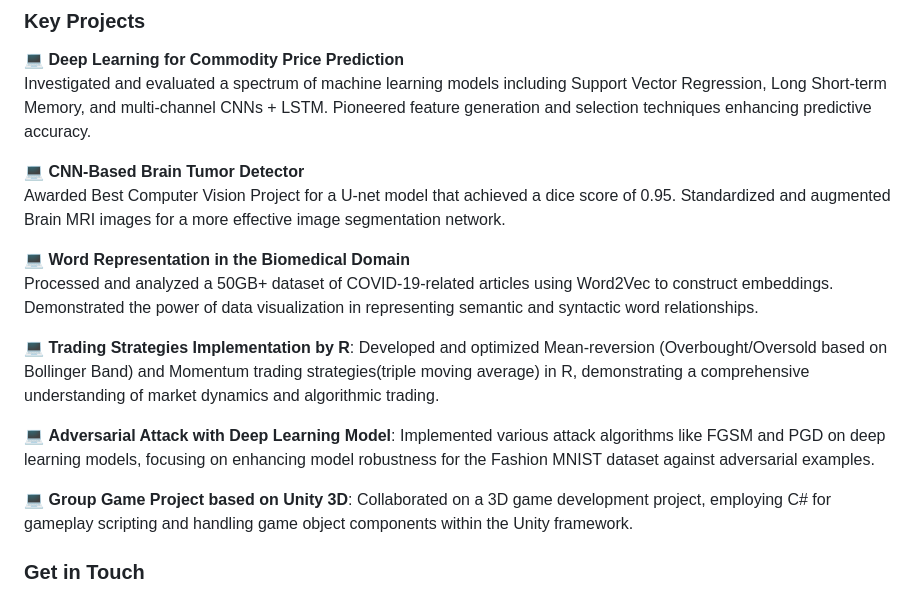
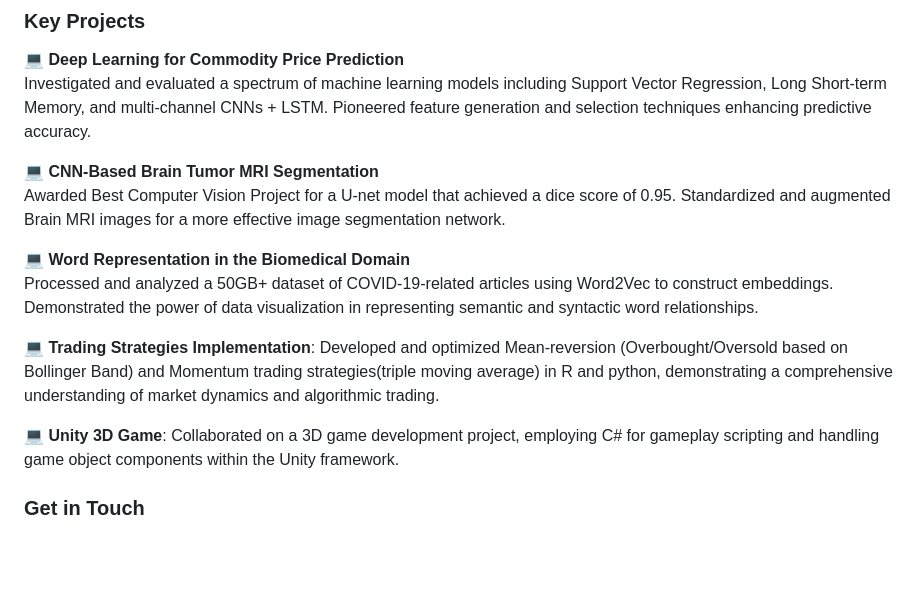
Before and after one commit to Kym1ng/Kym1ng, a Markdown page: README.md, the part around the change. GitHub-like rendering; blank space fills up the shorter version.

```diff
--- a/README.md
+++ b/README.md
@@ -34,17 +34,15 @@ Handled database management using EC2 with real-time database interfacing.
 💻 **Deep Learning for Commodity Price Prediction**
 Investigated and evaluated a spectrum of machine learning models including Support Vector Regression, Long Short-term Memory, and multi-channel CNNs + LSTM. Pioneered feature generation and selection techniques enhancing predictive accuracy.
 
-💻 **CNN-Based Brain Tumor Detector**
+💻 **CNN-Based Brain Tumor MRI Segmentation**
 Awarded Best Computer Vision Project for a U-net model that achieved a dice score of 0.95. Standardized and augmented Brain MRI images for a more effective image segmentation network.
 
 💻 **Word Representation in the Biomedical Domain**
 Processed and analyzed a 50GB+ dataset of COVID-19-related articles using Word2Vec to construct embeddings. Demonstrated the power of data visualization in representing semantic and syntactic word relationships.
 
-💻 **Trading Strategies Implementation by R**: Developed and optimized Mean-reversion (Overbought/Oversold based on Bollinger Band) and Momentum trading strategies(triple moving average) in R, demonstrating a comprehensive understanding of market dynamics and algorithmic trading.
+💻 **Trading Strategies Implementation**: Developed and optimized Mean-reversion (Overbought/Oversold based on Bollinger Band) and Momentum trading strategies(triple moving average) in R and python, demonstrating a comprehensive understanding of market dynamics and algorithmic trading.
 
-💻 **Adversarial Attack with Deep Learning Model**: Implemented various attack algorithms like FGSM and PGD on deep learning models, focusing on enhancing model robustness for the Fashion MNIST dataset against adversarial examples.
-
-💻 **Group Game Project based on Unity 3D**: Collaborated on a 3D game development project, employing C# for gameplay scripting and handling game object components within the Unity framework.
+💻 **Unity 3D Game**: Collaborated on a 3D game development project, employing C# for gameplay scripting and handling game object components within the Unity framework.
 
 
 ### Get in Touch
```
